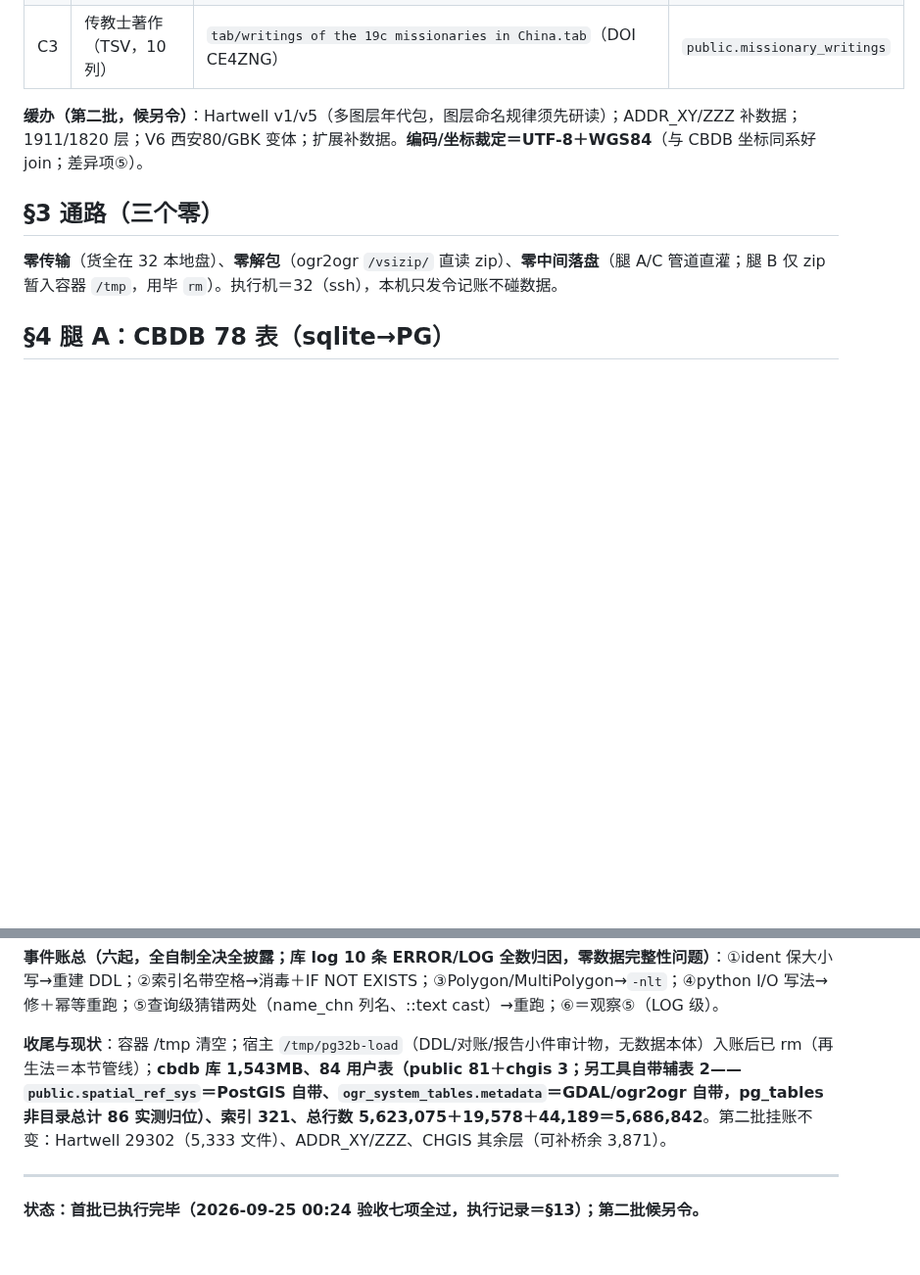
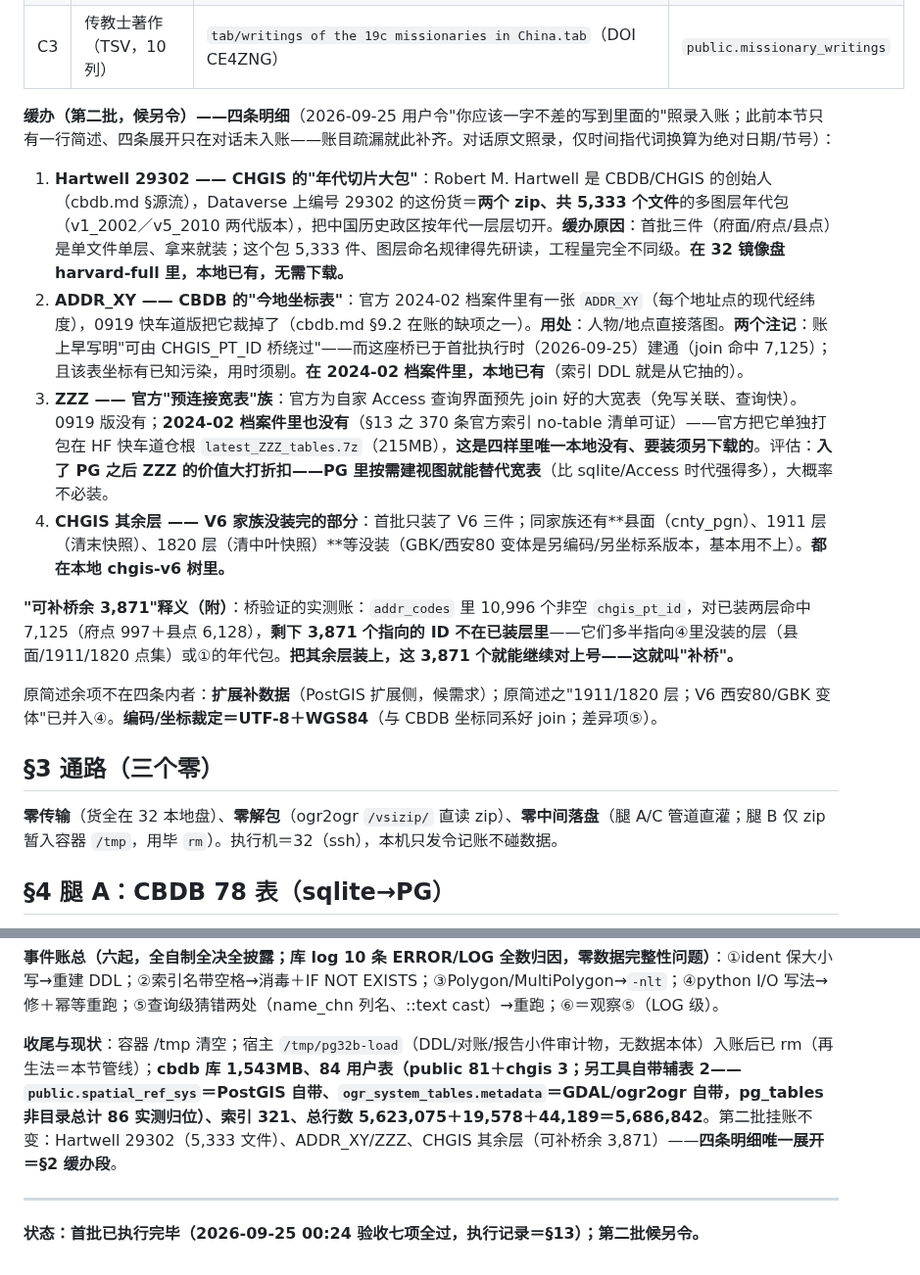
Before and after one commit to xjtongde/xiangrugu, a Markdown page: docs/cbdb-load.md, 2 parts joined by grey strips. Shown at 98% size. Drawn GitHub-style; blank space fills up the shorter version.

Commit message:
cbdb-load §2 缓办段补账：第二批四条明细一字不差照录入账（Hartwell 29302/ADDR_XY/ZZZ/CHGIS其余层＋可补桥余3,871释义）——用户令'你应该一字不差的写到里面的'；此前展开只在对话未入账系账目疏漏，§13 收尾加指针

```diff
--- a/docs/cbdb-load.md
+++ b/docs/cbdb-load.md
@@ -33,7 +33,16 @@
 | C2 | 2957 书院（TSV，约 12 列含经纬度） | `tab/ACADEMY_Data.tab`（DOI J6XRIV） | `public.academies_2957` |
 | C3 | 传教士著作（TSV，10 列） | `tab/writings of the 19c missionaries in China.tab`（DOI CE4ZNG） | `public.missionary_writings` |
 
-**缓办（第二批，候另令）**：Hartwell v1/v5（多图层年代包，图层命名规律须先研读）；ADDR_XY/ZZZ 补数据；1911/1820 层；V6 西安80/GBK 变体；扩展补数据。**编码/坐标裁定＝UTF-8＋WGS84**（与 CBDB 坐标同系好 join；差异项⑤）。
+**缓办（第二批，候另令）——四条明细**（2026-09-25 用户令"你应该一字不差的写到里面的"照录入账；此前本节只有一行简述、四条展开只在对话未入账——账目疏漏就此补齐。对话原文照录，仅时间指代词换算为绝对日期/节号）：
+
+1. **Hartwell 29302 —— CHGIS 的"年代切片大包"**：Robert M. Hartwell 是 CBDB/CHGIS 的创始人（cbdb.md §源流），Dataverse 上编号 29302 的这份货＝**两个 zip、共 5,333 个文件**的多图层年代包（v1_2002／v5_2010 两代版本），把中国历史政区按年代一层层切开。**缓办原因**：首批三件（府面/府点/县点）是单文件单层、拿来就装；这个包 5,333 件、图层命名规律得先研读，工程量完全不同级。**在 32 镜像盘 harvard-full 里，本地已有，无需下载。**
+2. **ADDR_XY —— CBDB 的"今地坐标表"**：官方 2024-02 档案件里有一张 `ADDR_XY`（每个地址点的现代经纬度），0919 快车道版把它裁掉了（cbdb.md §9.2 在账的缺项之一）。**用处**：人物/地点直接落图。**两个注记**：账上早写明"可由 CHGIS_PT_ID 桥绕过"——而这座桥已于首批执行时（2026-09-25）建通（join 命中 7,125）；且该表坐标有已知污染，用时须剔。**在 2024-02 档案件里，本地已有**（索引 DDL 就是从它抽的）。
+3. **ZZZ —— 官方"预连接宽表"族**：官方为自家 Access 查询界面预先 join 好的大宽表（免写关联、查询快）。0919 版没有；**2024-02 档案件里也没有**（§13 之 370 条官方索引 no-table 清单可证）——官方把它单独打包在 HF 快车道仓根 `latest_ZZZ_tables.7z`（215MB），**这是四样里唯一本地没有、要装须另下载的**。评估：**入了 PG 之后 ZZZ 的价值大打折扣——PG 里按需建视图就能替代宽表**（比 sqlite/Access 时代强得多），大概率不必装。
+4. **CHGIS 其余层 —— V6 家族没装完的部分**：首批只装了 V6 三件；同家族还有**县面（cnty_pgn）、1911 层（清末快照）、1820 层（清中叶快照）**等没装（GBK/西安80 变体是另编码/另坐标系版本，基本用不上）。**都在本地 chgis-v6 树里。**
+
+**"可补桥余 3,871"释义（附）**：桥验证的实测账：`addr_codes` 里 10,996 个非空 `chgis_pt_id`，对已装两层命中 7,125（府点 997＋县点 6,128），**剩下 3,871 个指向的 ID 不在已装层里**——它们多半指向④里没装的层（县面/1911/1820 点集）或①的年代包。**把其余层装上，这 3,871 个就能继续对上号——这就叫"补桥"。**
+
+原简述余项不在四条内者：**扩展补数据**（PostGIS 扩展侧，候需求）；原简述之"1911/1820 层；V6 西安80/GBK 变体"已并入④。**编码/坐标裁定＝UTF-8＋WGS84**（与 CBDB 坐标同系好 join；差异项⑤）。
 
 ## §3 通路（三个零）
 
@@ -183,7 +192,7 @@ F-13（装数四问之①③④由本方案差异项承接裁决；②靶机改
 
 **事件账总（六起，全自制全决全披露；库 log 10 条 ERROR/LOG 全数归因，零数据完整性问题）**：①ident 保大小写→重建 DDL；②索引名带空格→消毒＋IF NOT EXISTS；③Polygon/MultiPolygon→`-nlt`；④python I/O 写法→修＋幂等重跑；⑤查询级猜错两处（name_chn 列名、::text cast）→重跑；⑥＝观察⑤（LOG 级）。
 
-**收尾与现状**：容器 /tmp 清空；宿主 `/tmp/pg32b-load`（DDL/对账/报告小件审计物，无数据本体）入账后已 rm（再生法＝本节管线）；**cbdb 库 1,543MB、84 用户表（public 81＋chgis 3；另工具自带辅表 2——`public.spatial_ref_sys`＝PostGIS 自带、`ogr_system_tables.metadata`＝GDAL/ogr2ogr 自带，pg_tables 非目录总计 86 实测归位）、索引 321、总行数 5,623,075＋19,578＋44,189＝5,686,842**。第二批挂账不变：Hartwell 29302（5,333 文件）、ADDR_XY/ZZZ、CHGIS 其余层（可补桥余 3,871）。
+**收尾与现状**：容器 /tmp 清空；宿主 `/tmp/pg32b-load`（DDL/对账/报告小件审计物，无数据本体）入账后已 rm（再生法＝本节管线）；**cbdb 库 1,543MB、84 用户表（public 81＋chgis 3；另工具自带辅表 2——`public.spatial_ref_sys`＝PostGIS 自带、`ogr_system_tables.metadata`＝GDAL/ogr2ogr 自带，pg_tables 非目录总计 86 实测归位）、索引 321、总行数 5,623,075＋19,578＋44,189＝5,686,842**。第二批挂账不变：Hartwell 29302（5,333 文件）、ADDR_XY/ZZZ、CHGIS 其余层（可补桥余 3,871）——**四条明细唯一展开＝§2 缓办段**。
 
 ---
 
```
